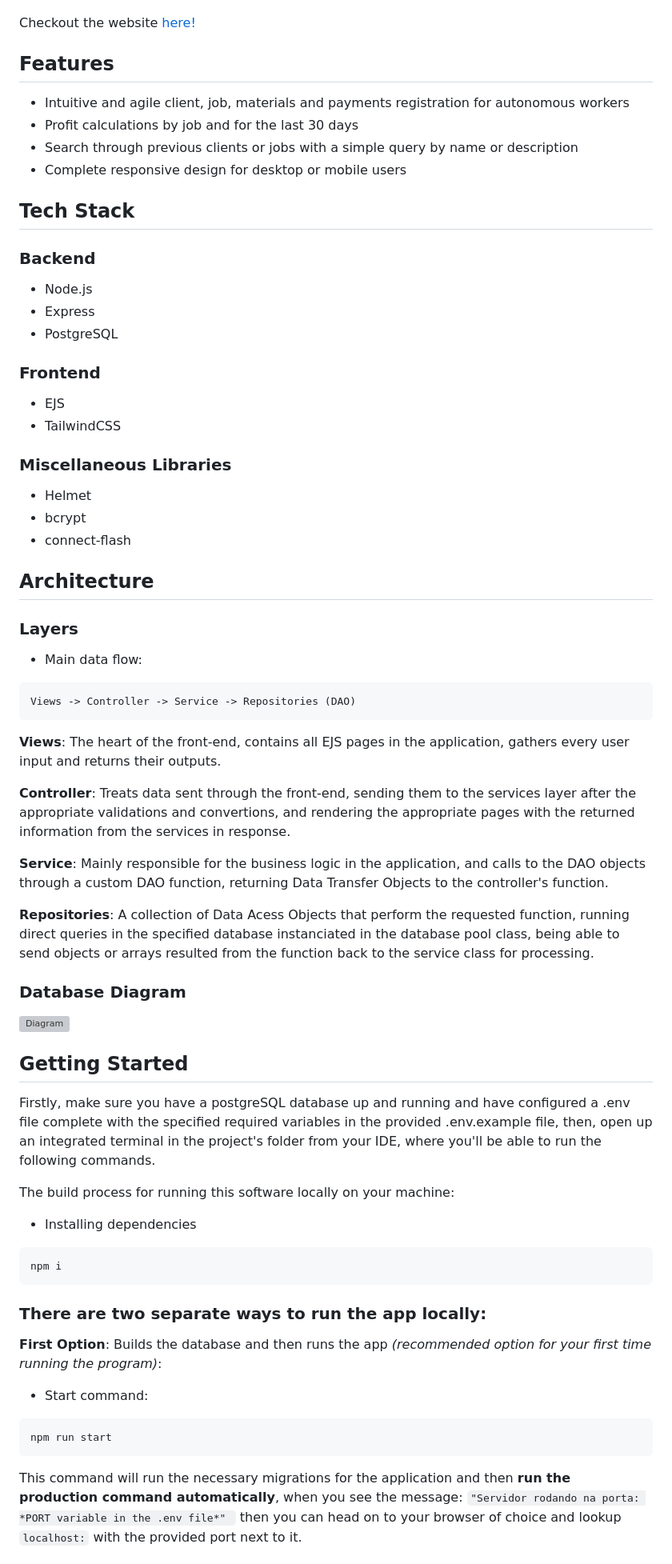
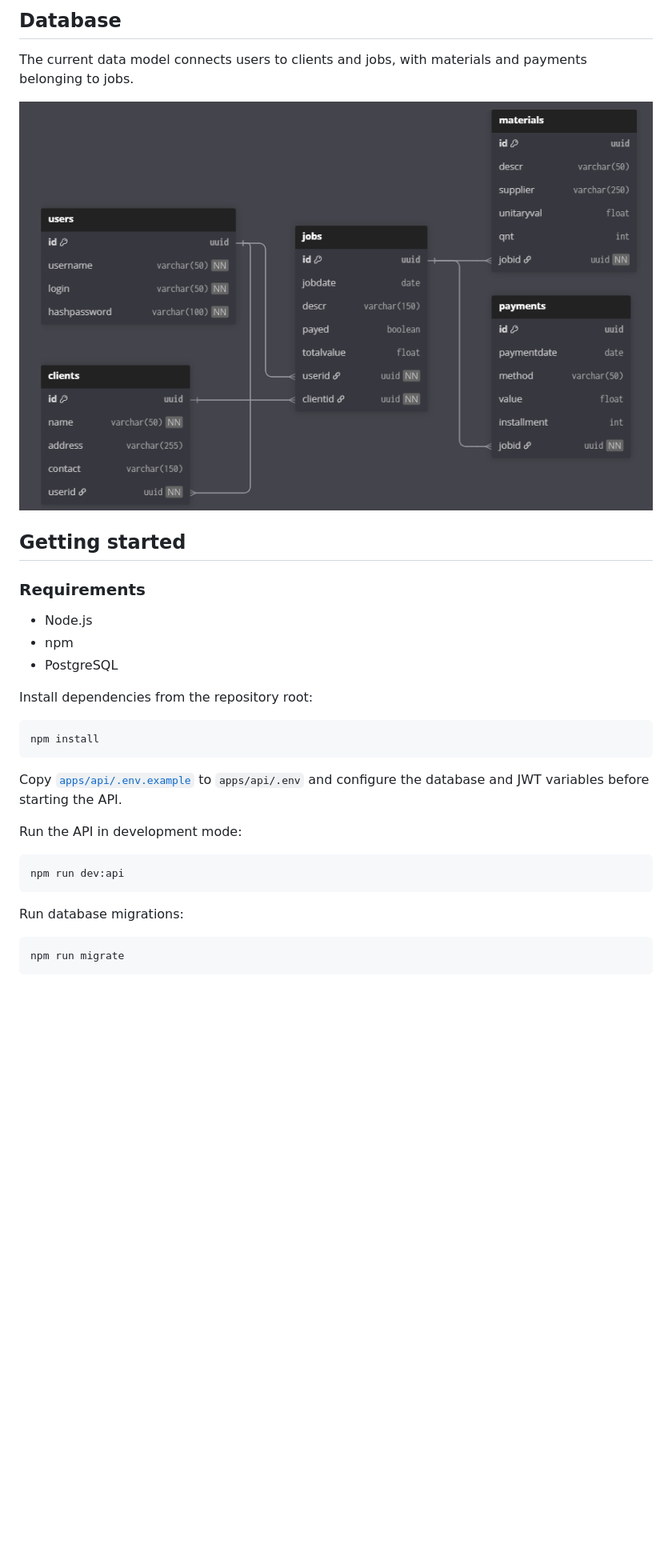
Before and after one commit to fbetarelli/Freelas, a Markdown page: README.md, the part around one of its changes. Shown at 80% size. Drawn GitHub-style; pictures changed too: docs/assets/dbDiagram.png (added); blank space fills up the shorter version; grey boxes are pictures that could not be loaded.

Commit message:
docs: updated README for monorepo

````diff
--- a/README.md
+++ b/README.md
@@ -24,63 +50,35 @@ Full-stack practice project: An all-in one manager for freelance workers to trac
 
+## Database
 
-Checkout the website [here!](https://freelas.up.railway.app)
+The current data model connects users to clients and jobs, with materials and payments belonging to jobs.
 
-## Features
+![Freelas database diagram](./docs/assets/dbDiagram.png)
 
-* Intuitive and agile client, job, materials and payments registration for autonomous workers
-* Profit calculations by job and for the last 30 days
-* Search through previous clients or jobs with a simple query by name or description
-* Complete responsive design for desktop or mobile users
+## Getting started
 
-## Tech Stack
+### Requirements
 
-### Backend
-* Node.js
-* Express
-* PostgreSQL
+- Node.js
+- npm
+- PostgreSQL
 
-### Frontend
-* EJS
-* TailwindCSS
+Install dependencies from the repository root:
 
-### Miscellaneous Libraries
-* Helmet
-* bcrypt
-* connect-flash
-
-## Architecture
-### Layers
-* Main data flow:
-```
-Views -> Controller -> Service -> Repositories (DAO)
-```
-__Views__: The heart of the front-end, contains all EJS pages in the application, gathers every user input and returns their outputs.
-
-__Controller__: Treats data sent through the front-end, sending them to the services layer after the appropriate validations and convertions, and rendering the appropriate pages with the returned information from the services in response.
-
-__Service__: Mainly responsible for the business logic in the application, and calls to the DAO objects through a custom DAO function, returning Data Transfer Objects to the controller's function.
-
-__Repositories__: A collection of Data Acess Objects that perform the requested function, running direct queries in the specified database instanciated in the database pool class, being able to send objects or arrays resulted from the function back to the service class for processing.
-
-### Database Diagram
-
-![Diagram](./public/assets/dbDiagram.png)
-
-## Getting Started
-Firstly, make sure you have a postgreSQL database up and running and have  configured a .env file complete with the specified required variables in the provided .env.example file, then, open up an integrated terminal in the project's folder from your IDE, where you'll be able to run the following commands.
-
-The build process for running this software locally on your machine:
-
-* Installing dependencies
-```
-npm i
+```bash
+npm install
 ```
 
-### There are two separate ways to run the app locally:
-**First Option**: Builds the database and then runs the app *(recommended option for your first time running the program)*:
-* Start command:
+Copy [`apps/api/.env.example`](./apps/api/.env.example) to `apps/api/.env` and configure the database and JWT variables before starting the API.
+
+Run the API in development mode:
+
+```bash
+npm run dev:api
 ```
-npm run start
+
+Run database migrations:
+
+```bash
+npm run migrate
 ```
-This command will run the necessary migrations for the application and then **run the production command automatically**, when you see the message: ``"Servidor rodando na porta: *PORT variable in the .env file*" `` then you can head on to your browser of choice and lookup ``localhost:`` with the provided port next to it.
 
````
Also changed, not shown: other parts of README.md (+43 -49 lines), docs/assets/screenshots/page.png (added), 2 other files.
